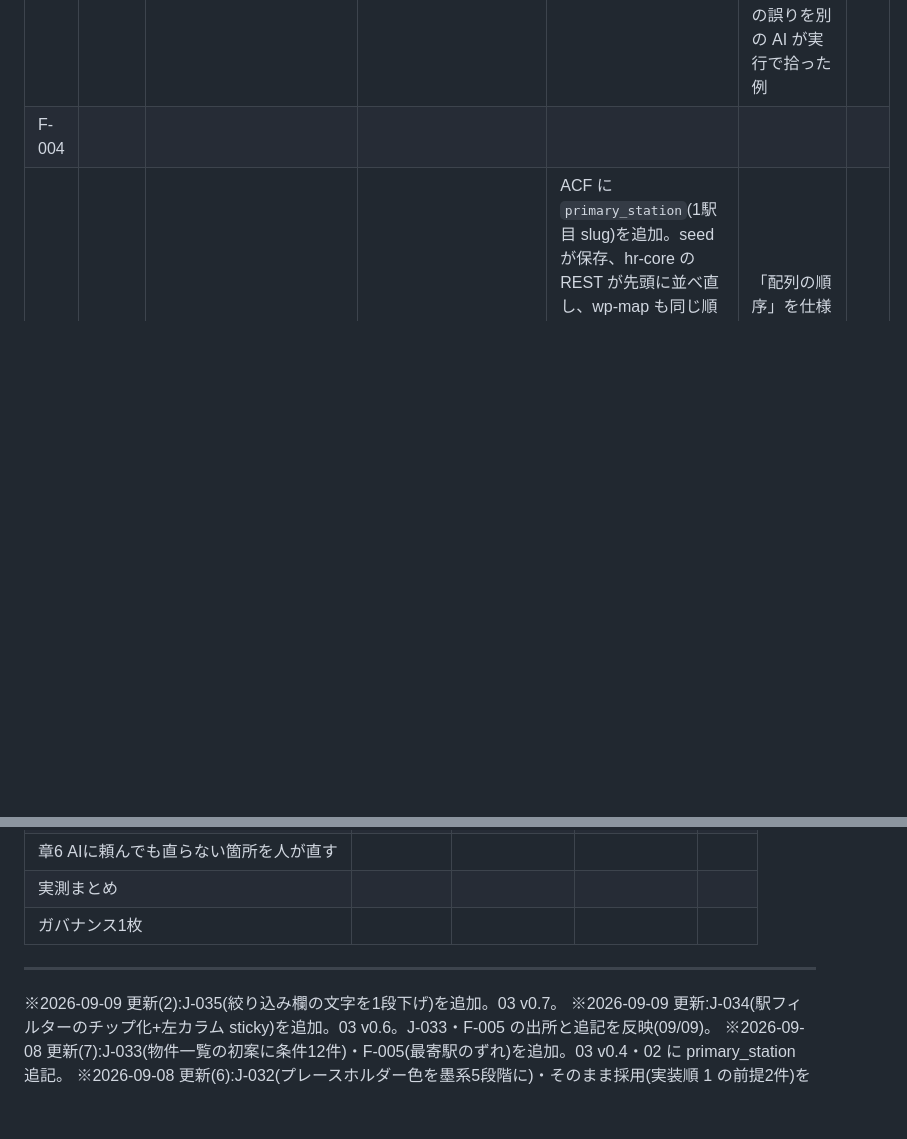
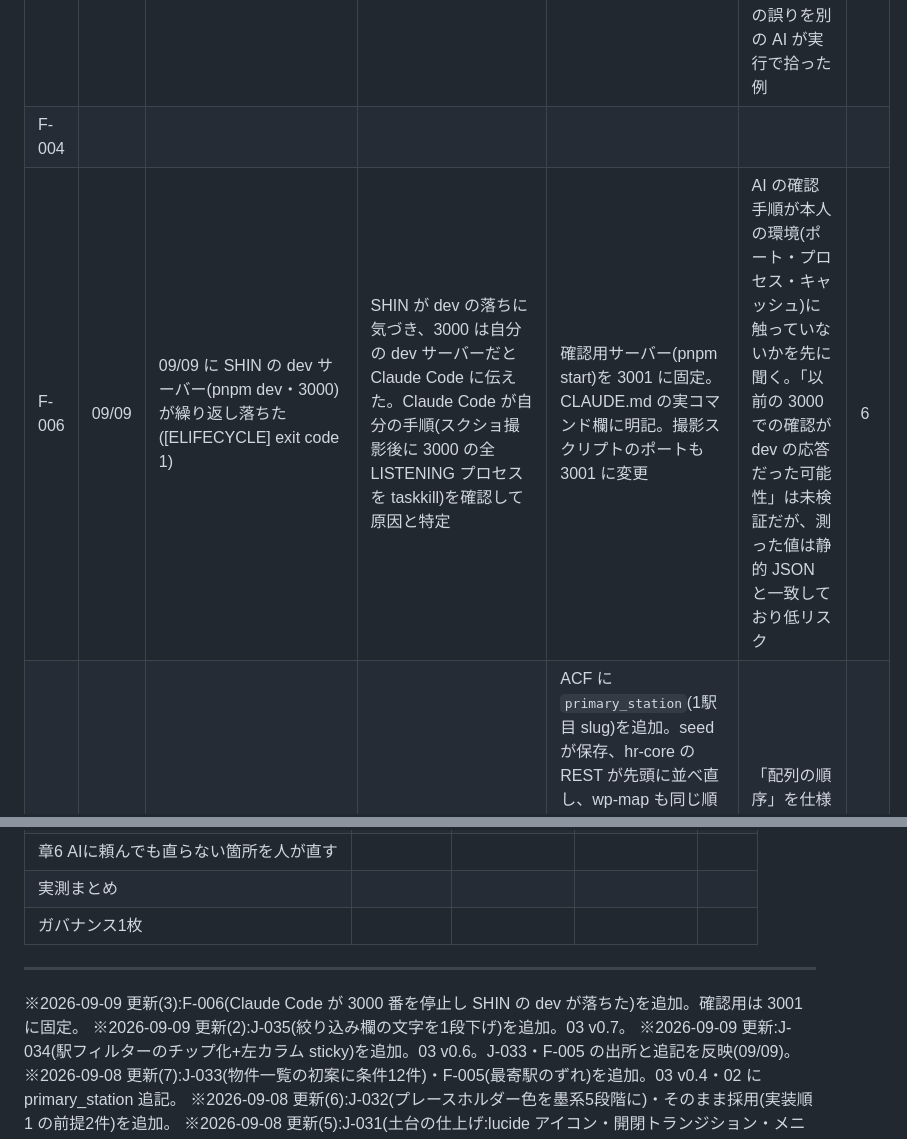
Before and after one commit to shinmori2020/hirakiya-fudosan, a Markdown page: docs/記録シート.md, 2 parts joined by grey strips. GitHub-like rendering; blank space fills up the shorter version.

Commit message:
docs: add F-006 record
Co-Authored-By: Claude Fable 5.1 <noreply@anthropic.com>

```diff
--- a/docs/記録シート.md
+++ b/docs/記録シート.md
@@ -391,6 +391,7 @@
 | F-002 | 09/06 | Claude Design に添付した 01-設計図・02-物件データ設計 が届いておらず、プロンプト本文だけで生成。新着「7日以内」(設計は14日)、値下げ「30日以内の減額」(設計は前回価格との比較のみ)、設備の選択肢の差、所在地「町名まで表示」など仕様とズレた | index に「添付は未受領」と自己申告があった+機械チェックで差分が出た | (未対処)01・02 を再添付して v0.2 を出させる | 添付を渡した時は、生成に入る前に「受け取った添付の一覧」を言わせて確認する | 6 |
 | F-003 | 09/07 | hr-core の `status` タクソノミーの rest_base を `statuses` にしていたが、WordPress 本体の `/wp/v2/statuses`(投稿ステータス)と衝突。`pnpm run export-wp` が落ちた | Claude Code(Cursor)が実行時エラーで検知。チャット側 AI のスタブ検証は REST を通していなかった。SHIN は気づいていない | `property_statuses` に改名(hr-core.php / wp-map.mjs)。改名は Claude Code が実施 | WP の予約済み REST ルート(statuses / types / taxonomies / users / media 等)と rest_base をぶつけない。スタブ検証の後に REST を実際に叩く確認を1回入れる。AI の誤りを別の AI が実行で拾った例 | 6 |
 | F-004 | | | | | | |
+| F-006 | 09/09 | 09/09 に SHIN の dev サーバー(pnpm dev・3000)が繰り返し落ちた([ELIFECYCLE] exit code 1) | SHIN が dev の落ちに気づき、3000 は自分の dev サーバーだと Claude Code に伝えた。Claude Code が自分の手順(スクショ撮影後に 3000 の全 LISTENING プロセスを taskkill)を確認して原因と特定 | 確認用サーバー(pnpm start)を 3001 に固定。CLAUDE.md の実コマンド欄に明記。撮影スクリプトのポートも 3001 に変更 | AI の確認手順が本人の環境(ポート・プロセス・キャッシュ)に触っていないかを先に聞く。「以前の 3000 での確認が dev の応答だった可能性」は未検証だが、測った値は静的 JSON と一致しており低リスク | 6 |
 | F-005 | 09/08 | 一覧カードで HR-R-0001(曳舟テラス0-1)が「押上駅 徒歩8分」。seed の最寄駅は曳舟(walk_minutes 8)、押上は2駅目(18分)。WP の駅タクソノミーが名前順で返り、wp-map.mjs が配列の1番目を最寄駅と決め打ちしていた。追記(09/08):primary_station の対処後も dev(DATA_SOURCE=api)では HR-R-0001 が「押上駅 徒歩8分」のまま表示された(export 済み JSON と REST は正しい順) | SHIN が一覧の初案を実データで見て、エリア(曳舟)と最寄駅(押上)の食い違いに気づいた。Claude Code が REST(hr_terms.station = [oshiage, hikifune]・walk_minutes 8)で確認 | ACF に `primary_station`(1駅目 slug)を追加。seed が保存、hr-core の REST が先頭に並べ直し、wp-map も同じ順を保証。02 §3-1・§7 に追記。追記(09/08):dev の残件の原因は properties.ts の dev 用 fetch が cache: 'force-cache' で、再シード前の REST 応答が Next.js の Data Cache に残っていたこと(wp-map・hr-core は REST 実データに toSummary を直接かけて正しいと確認)。対処:dev 用 fetch を cache: 'no-store' に変更(api 経路は DATA_SOURCE=static のビルドでは呼ばれないことを grep で確認)。.next 削除後も古い表示が残った理由は未確認。no-store 変更後の dev で正しい順序を確認(09/08) | 「配列の順序」を仕様に書かないと AI は返ってきた順を意味のある順と思い込む。複数値の1番目に意味がある時はフィールドで持つ。「キャッシュ戦略を明示する」だけでは足りず、開発時に更新を見たい経路は no-store にする | 6 |
 
 ### 3-1. 任せる / 任せない の判断(完成時に整理)
@@ -474,6 +475,7 @@
 
 ---
 
+※2026-09-09 更新(3):F-006(Claude Code が 3000 番を停止し SHIN の dev が落ちた)を追加。確認用は 3001 に固定。
 ※2026-09-09 更新(2):J-035(絞り込み欄の文字を1段下げ)を追加。03 v0.7。
 ※2026-09-09 更新:J-034(駅フィルターのチップ化+左カラム sticky)を追加。03 v0.6。J-033・F-005 の出所と追記を反映(09/09)。
 ※2026-09-08 更新(7):J-033(物件一覧の初案に条件12件)・F-005(最寄駅のずれ)を追加。03 v0.4・02 に primary_station 追記。
```
